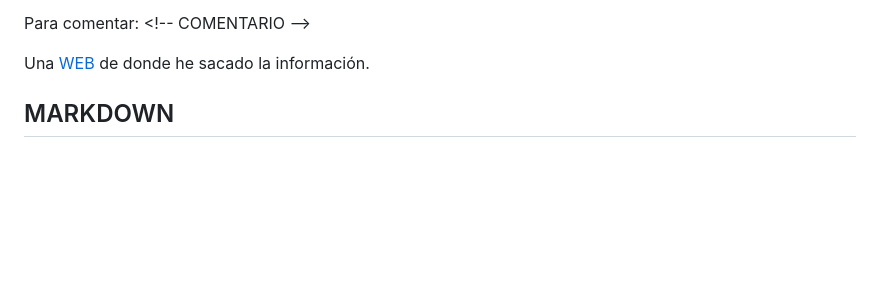
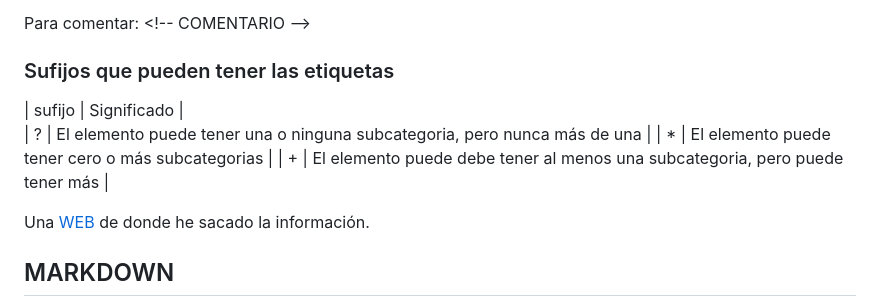
Before and after one commit to Tara7ara/2223_M04_Cyber, a Markdown page: README.md, the part around the change. GitHub-like rendering; blank space fills up the shorter version.

Commit message:
deberes, ahora que se vea bien

```diff
--- a/README.md
+++ b/README.md
@@ -73,6 +73,12 @@ Todo archivo DTL, necesita una **archivo XML**, ya que el DTL "clasifica" las et
 	* \#REQUIRED: Es obligatorio el atributo.
 
 Para comentar: \<!-- COMENTARIO -->
+
+### Sufijos que pueden tener las etiquetas
+| sufijo | Significado |
+| ? | El elemento puede tener una o ninguna subcategoria, pero nunca más de una |
+| * | El elemento puede tener cero o más subcategorias |
+| + | El elemento puede debe tener al menos una subcategoria, pero puede tener más |
 
 Una [WEB](http://codexexempla.org/articulos/2008/index.php) de donde he sacado la información.
 
```
